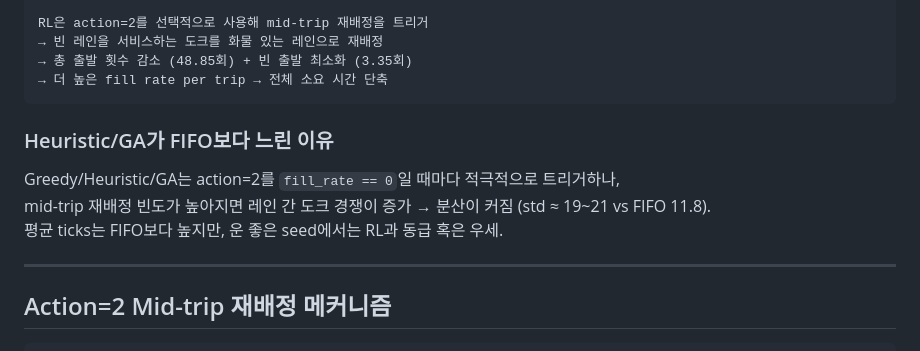
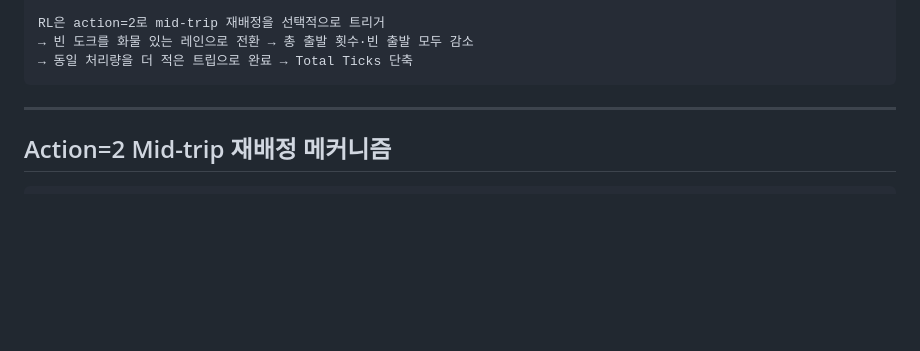
Before and after one commit to znxkznxk1030/lcl_gym, a Markdown page: README.md, the part around one of its changes. Drawn GitHub-style; blank space fills up the shorter version.

````diff
--- a/README.md
+++ b/README.md
@@ -220,15 +251,8 @@ FIFO는 action=2 (아웃바운드 우선 배정)를 절대 사용하지 않음
 
-RL은 action=2를 선택적으로 사용해 mid-trip 재배정을 트리거
-→ 빈 레인을 서비스하는 도크를 화물 있는 레인으로 재배정
-→ 총 출발 횟수 감소 (48.85회) + 빈 출발 최소화 (3.35회)
-→ 더 높은 fill rate per trip → 전체 소요 시간 단축
+RL은 action=2로 mid-trip 재배정을 선택적으로 트리거
+→ 빈 도크를 화물 있는 레인으로 전환 → 총 출발 횟수·빈 출발 모두 감소
+→ 동일 처리량을 더 적은 트립으로 완료 → Total Ticks 단축
 ```
-
-### Heuristic/GA가 FIFO보다 느린 이유
-
-Greedy/Heuristic/GA는 action=2를 `fill_rate == 0`일 때마다 적극적으로 트리거하나,
-mid-trip 재배정 빈도가 높아지면 레인 간 도크 경쟁이 증가 → 분산이 커짐 (std ≈ 19~21 vs FIFO 11.8).
-평균 ticks는 FIFO보다 높지만, 운 좋은 seed에서는 RL과 동급 혹은 우세.
 
 ---
 
````
Also changed, not shown: other parts of README.md (+54 -23 lines).
